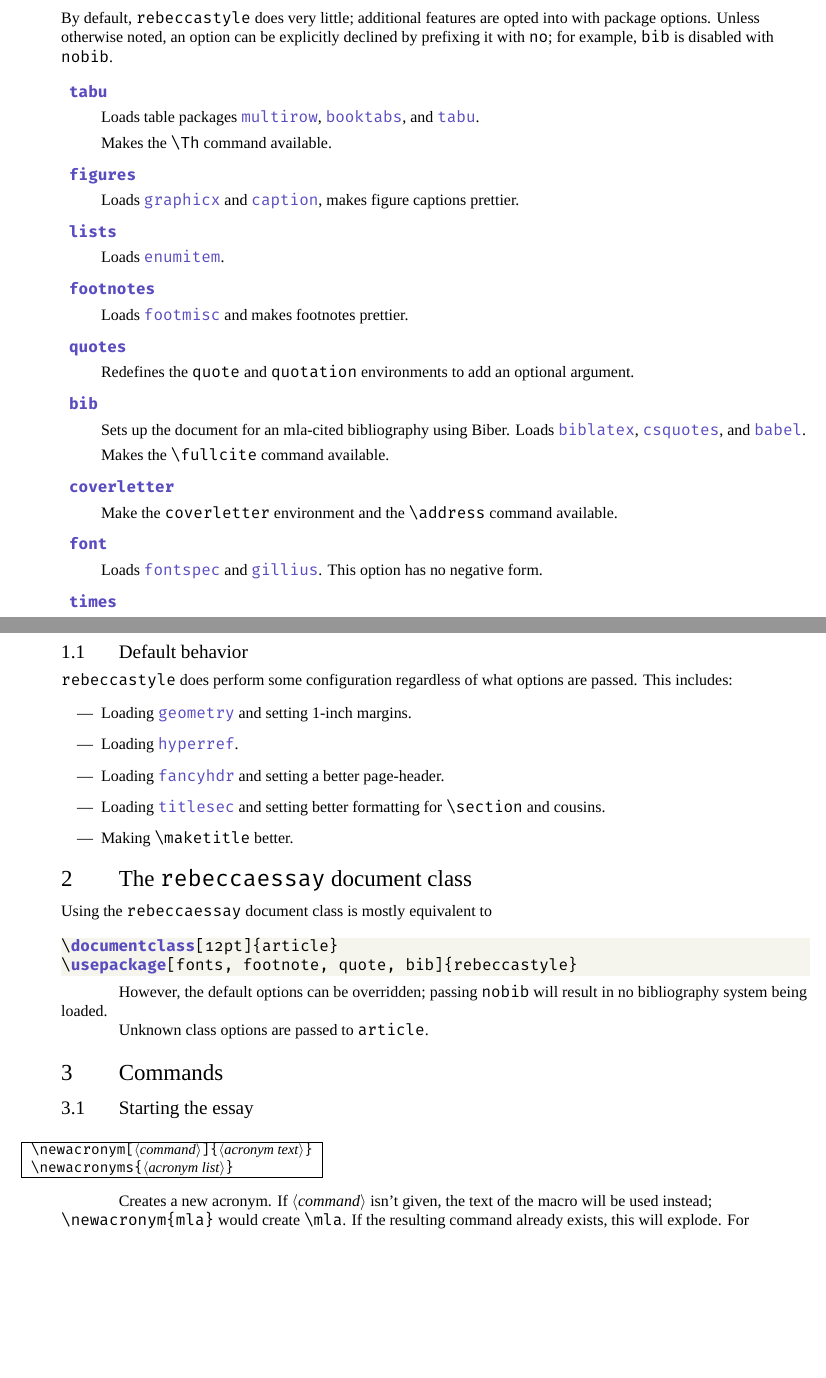
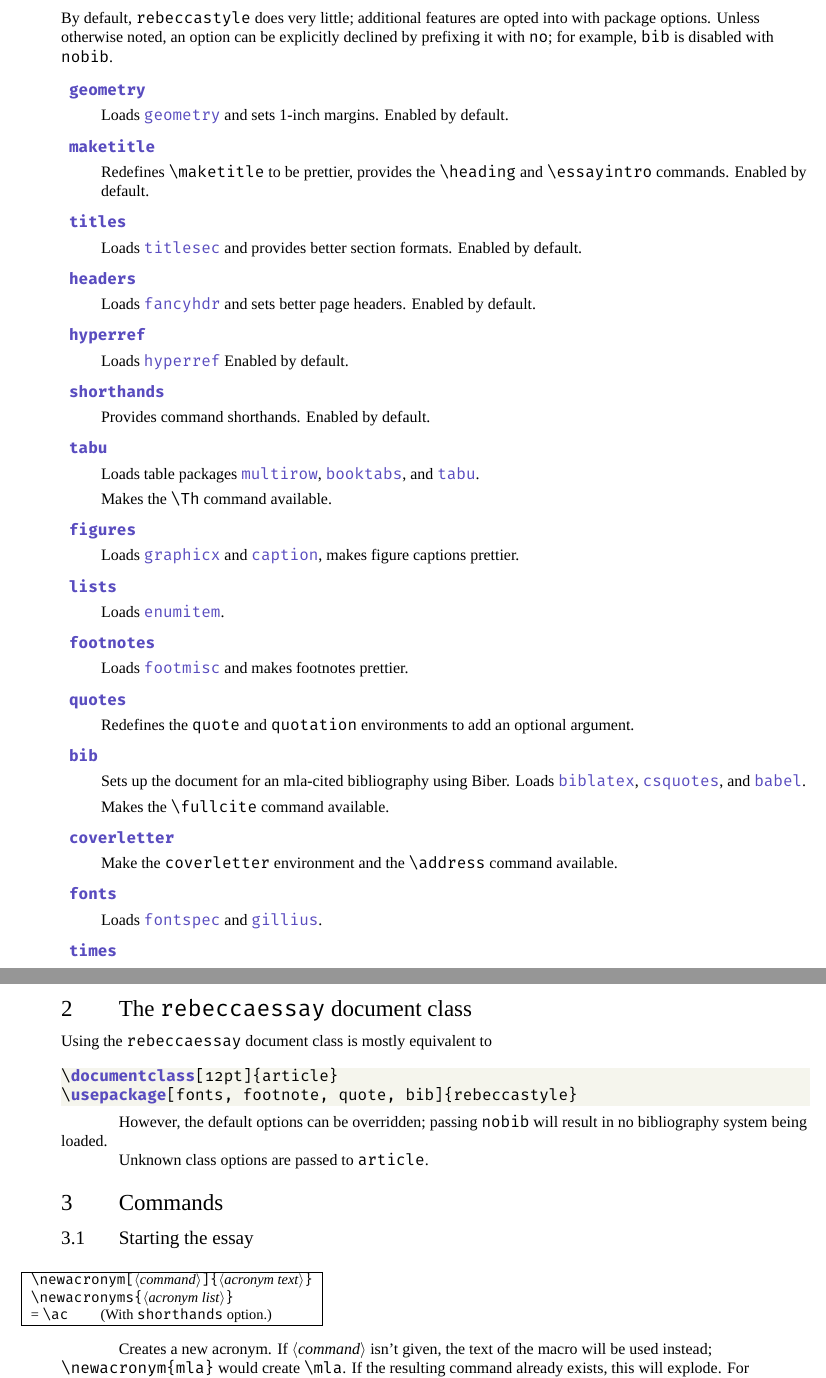
Before and after one commit to 9999years/rebeccaessay, a LaTeX document (rebeccastyle.tex): two parts of pages 2 and 3 of 5, joined at a grey line, cut so that both start at the same text, the shorter picture padded with empty space. Compiled offline with XeLaTeX; a missing font is replaced by an installed copy or a similar font.

Commit message:
documentation

```diff
--- a/rebeccastyle.tex
+++ b/rebeccastyle.tex
@@ -39,6 +39,26 @@ declined by prefixing it with |no|; for example, |bib| is disabled with
 |nobib|.
 
 \begin{keys}
+	\key{geometry}
+	Loads \ctan{geometry} and sets 1-inch margins. Enabled by default.
+
+	\key{maketitle}
+	Redefines |\maketitle| to be prettier, provides the |\heading| and
+	|\essayintro| commands. Enabled by default.
+
+	\key{titles}
+	Loads \ctan{titlesec} and provides better section formats. Enabled by
+	default.
+
+	\key{headers}
+	Loads \ctan{fancyhdr} and sets better page headers. Enabled by default.
+
+	\key{hyperref}
+	Loads \ctan{hyperref} Enabled by default.
+
+	\key{shorthands}
+	Provides command shorthands. Enabled by default.
+
 	\key{tabu}
 	Loads table packages \ctan{multirow}, \ctan{booktabs}, and
 	\ctan{tabu}.
@@ -69,9 +89,8 @@ declined by prefixing it with |no|; for example, |bib| is disabled with
 	Make the |coverletter| environment and the |\address| command
 	available.
 
-	\key{font}
-	Loads \ctan{fontspec} and \ctan{gillius}. This option has no
-	negative form.
+	\key{fonts}
+	Loads \ctan{fontspec} and \ctan{gillius}.
 
 	\key{times}
 	Sets the font to Times New Roman. This option has no negative form.
@@ -93,20 +112,6 @@ declined by prefixing it with |no|; for example, |bib| is disabled with
 	\end{note}
 \end{keys}
 
-\subsection{Default behavior}
-
-\rs\ does perform some configuration regardless of what options are passed.
-This includes:
-
-\begin{itemize}
-	\item Loading \ctan{geometry} and setting 1-inch margins.
-	\item Loading \ctan{hyperref}.
-	\item Loading \ctan{fancyhdr} and setting a better page-header.
-	\item Loading \ctan{titlesec} and setting better formatting for
-	|\section| and cousins.
-	\item Making |\maketitle| better.
-\end{itemize}
-
 \section{The \re\ document class}
 Using the \re\ document class is mostly equivalent to
 \begin{latexcode}
@@ -124,7 +129,8 @@ Unknown class options are passed to \ltxclass{article}.
 
 \begin{desc}
 |\newacronym[<command>]{<acronym text>}|\\
-|\newacronyms{<acronym list>}|
+|\newacronyms{<acronym list>}|\\
+= |\ac| \qquad (With \option{shorthands} option.)
 \end{desc}
 
 Creates a new acronym. If |<command>| isn't given, the text of the macro
```
